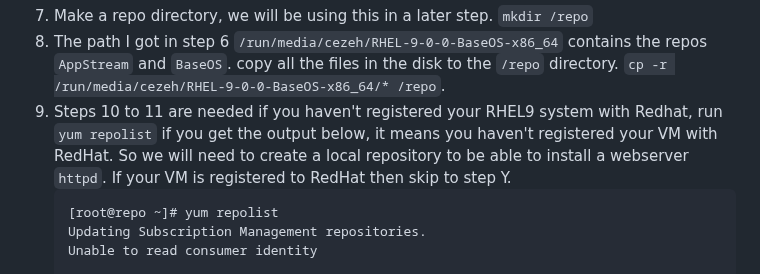
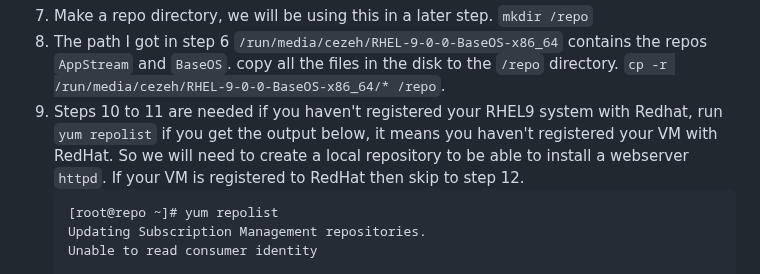
Before and after one commit to chikeezeh/rhcsa_study_note, a Markdown page: notes/labcreation.md, the part around one of its changes. Drawn GitHub-style.

````diff
--- a/notes/labcreation.md
+++ b/notes/labcreation.md
@@ -34,7 +34,7 @@ nvme0n1       259:0    0   40G  0 disk
 ```
 7. Make a repo directory, we will be using this in a later step. `mkdir /repo`
 8. The path I got in step 6 `/run/media/cezeh/RHEL-9-0-0-BaseOS-x86_64` contains the repos `AppStream` and `BaseOS`. copy all the files in the disk to the `/repo` directory. `cp -r /run/media/cezeh/RHEL-9-0-0-BaseOS-x86_64/* /repo`.
-9. Steps 10 to 11 are needed if you haven't registered your RHEL9 system with Redhat, run `yum repolist` if you get the output below, it means you haven't registered your VM with RedHat. So we will need to create a local repository to be able to install a webserver `httpd`. If your VM is registered to RedHat then skip to step Y.
+9. Steps 10 to 11 are needed if you haven't registered your RHEL9 system with Redhat, run `yum repolist` if you get the output below, it means you haven't registered your VM with RedHat. So we will need to create a local repository to be able to install a webserver `httpd`. If your VM is registered to RedHat then skip to step 12.
     ```console
     [root@repo ~]# yum repolist
     Updating Subscription Management repositories.
````
Also changed, not shown: other parts of notes/labcreation.md (+72 -1 lines), images/staticip.jpg (added).
